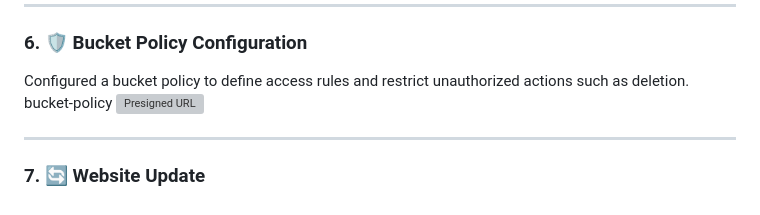
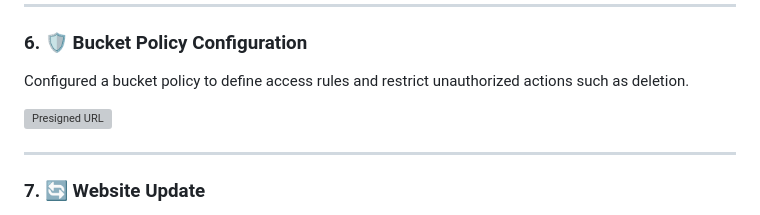
Before and after one commit to liquidmetal555/aws-s3-static-website-project, a Markdown page: README.md, the part around the change. Drawn GitHub-style; grey boxes are pictures that could not be loaded.

Commit message:
Update README with bucket policy configuration details

```diff
--- a/README.md
+++ b/README.md
@@ -75,7 +75,7 @@ Generated a presigned URL to securely provide temporary access to a specific obj
 
 ### 6. 🛡️  Bucket Policy Configuration
 Configured a bucket policy to define access rules and restrict unauthorized actions such as deletion.
-bucket-policy
+
    ![Presigned URL](Screenshots/bucket-policy.png)
 
 ---
```
